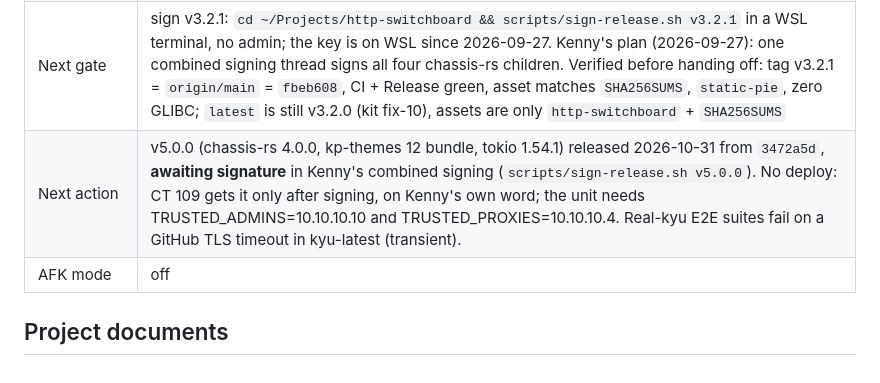
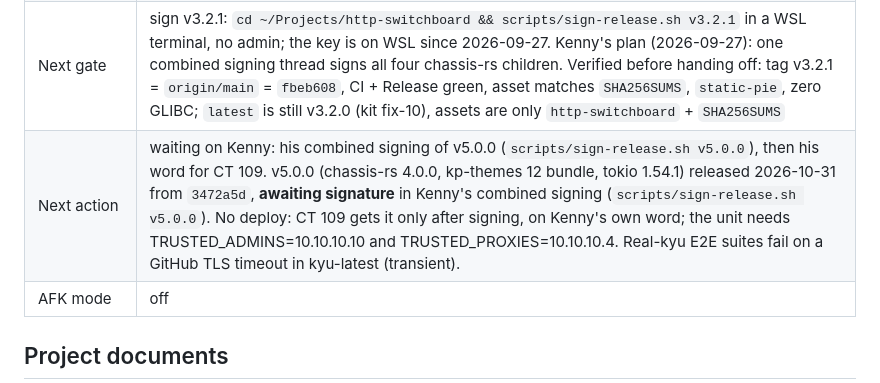
Before and after one commit to kennypassenier/http-switchboard, a Markdown page: CLAUDE.md, the part around the change. GitHub-like rendering.

Commit message:
docs: next action names the wait on the signature [meta]
Co-Authored-By: Claude Opus 5.5 <noreply@anthropic.com>

```diff
--- a/CLAUDE.md
+++ b/CLAUDE.md
@@ -18,7 +18,7 @@ gates hold from any session or terminal. After a fresh clone, run:
 | Current phase | **Done** — 3.2.1 (chassis-rs 2.2.1) released 2026-09-27, **awaiting signature**; CT 109 runs 3.2.0 |
 | Last completed gate | Kenny, 2026-09-26, resume form: flagship **Telt mee** (scope-flagship-1 met), internet **Later**, reload **Onmisbaar**, fix-6 **Klopt**. The consequence line he picked for reload read "Claude bouwt het nu, met tests voor een foute en een halve config, en maakt een release" |
 | Next gate | sign v3.2.1: `cd ~/Projects/http-switchboard && scripts/sign-release.sh v3.2.1` in a WSL terminal, no admin; the key is on WSL since 2026-09-27. Kenny's plan (2026-09-27): one combined signing thread signs all four chassis-rs children. Verified before handing off: tag v3.2.1 = `origin/main` = `fbeb608`, CI + Release green, asset matches `SHA256SUMS`, `static-pie`, zero GLIBC; `latest` is still v3.2.0 (kit fix-10), assets are only `http-switchboard` + `SHA256SUMS` |
-| Next action | v5.0.0 (chassis-rs 4.0.0, kp-themes 12 bundle, tokio 1.54.1) released 2026-10-31 from `3472a5d`, **awaiting signature** in Kenny's combined signing (`scripts/sign-release.sh v5.0.0`). No deploy: CT 109 gets it only after signing, on Kenny's own word; the unit needs TRUSTED_ADMINS=10.10.10.10 and TRUSTED_PROXIES=10.10.10.4. Real-kyu E2E suites fail on a GitHub TLS timeout in kyu-latest (transient). |
+| Next action | waiting on Kenny: his combined signing of v5.0.0 (`scripts/sign-release.sh v5.0.0`), then his word for CT 109. v5.0.0 (chassis-rs 4.0.0, kp-themes 12 bundle, tokio 1.54.1) released 2026-10-31 from `3472a5d`, **awaiting signature** in Kenny's combined signing (`scripts/sign-release.sh v5.0.0`). No deploy: CT 109 gets it only after signing, on Kenny's own word; the unit needs TRUSTED_ADMINS=10.10.10.10 and TRUSTED_PROXIES=10.10.10.4. Real-kyu E2E suites fail on a GitHub TLS timeout in kyu-latest (transient). |
 | AFK mode | off |
 
 <!-- Update this block after every completed gate. -->
```
